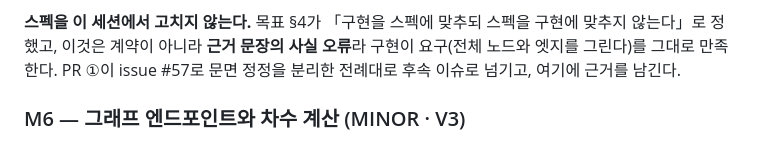
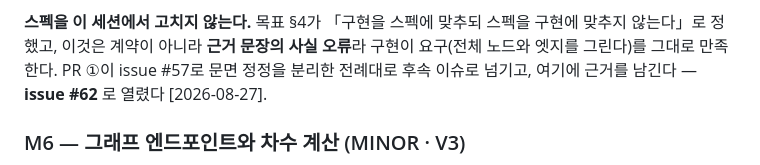
Before and after one commit to graybat21/CorpBrain-app-01, a Markdown page: docs/loop/DECISION_CHECKPOINT-v0.9-gui-screens.md, the part around the change. GitHub-like rendering.

Commit message:
v0.9(gui): 체크포인트 D1 에 문면 정정 이슈 번호(#62)를 적는다
Co-Authored-By: Claude Opus 5 (1M context) <noreply@anthropic.com>

```diff
--- a/docs/loop/DECISION_CHECKPOINT-v0.9-gui-screens.md
+++ b/docs/loop/DECISION_CHECKPOINT-v0.9-gui-screens.md
@@ -137,7 +137,7 @@ front-matter 5키 + 7섹션에 `wiki_path`·`wiki_relative`를 더한다.
 **스펙을 이 세션에서 고치지 않는다.** 목표 §4가 「구현을 스펙에 맞추되 스펙을 구현에 맞추지
 않는다」로 정했고, 이것은 계약이 아니라 **근거 문장의 사실 오류**라 구현이 요구(전체 노드와
 엣지를 그린다)를 그대로 만족한다. PR ①이 issue #57로 문면 정정을 분리한 전례대로 후속
-이슈로 넘기고, 여기에 근거를 남긴다.
+이슈로 넘기고, 여기에 근거를 남긴다 — **issue #62** 로 열렸다 [2026-08-27].
 
 ### M6 — 그래프 엔드포인트와 차수 계산 (MINOR · V3)
 
```
